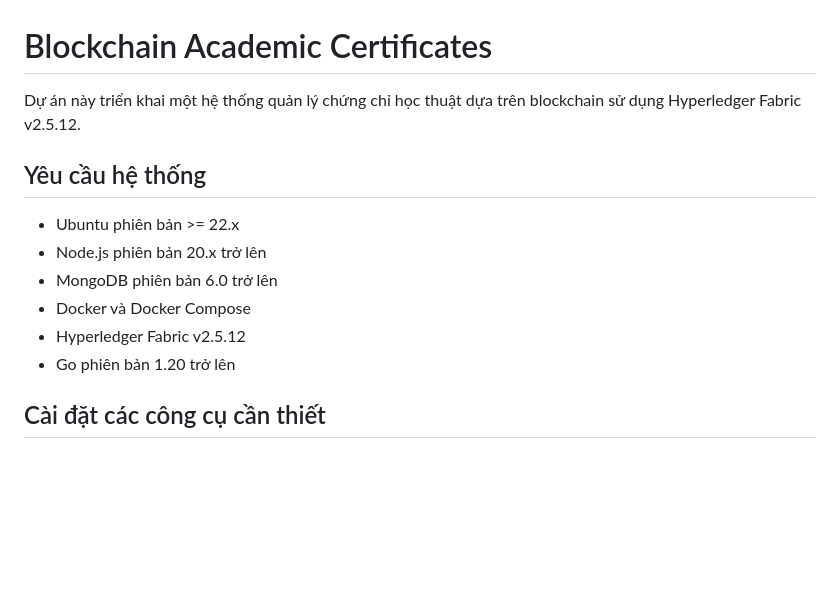
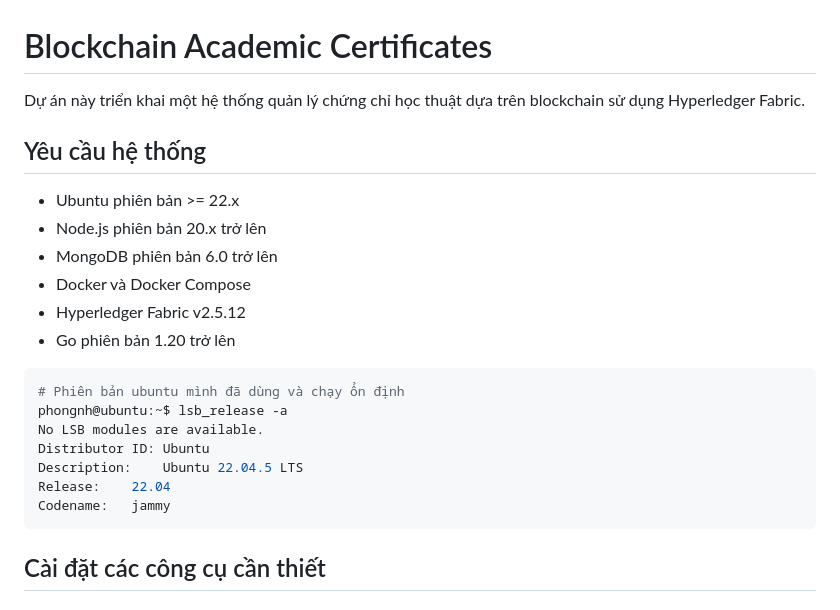
Before and after one commit to Phongngohong08/certificate-manager, a Markdown page: README.md, the part around the change. Drawn GitHub-style; blank space fills up the shorter version.

````diff
--- a/README.md
+++ b/README.md
@@ -1,6 +1,6 @@
 # Blockchain Academic Certificates
 
-Dự án này triển khai một hệ thống quản lý chứng chỉ học thuật dựa trên blockchain sử dụng Hyperledger Fabric v2.5.12.
+Dự án này triển khai một hệ thống quản lý chứng chỉ học thuật dựa trên blockchain sử dụng Hyperledger Fabric.
 
 ## Yêu cầu hệ thống
 
@@ -10,6 +10,16 @@ Dự án này triển khai một hệ thống quản lý chứng chỉ học thu
 - Docker và Docker Compose
 - Hyperledger Fabric v2.5.12
 - Go phiên bản 1.20 trở lên
+
+```bash
+# Phiên bản ubuntu mình đã dùng và chạy ổn định
+phongnh@ubuntu:~$ lsb_release -a
+No LSB modules are available.
+Distributor ID:	Ubuntu
+Description:	Ubuntu 22.04.5 LTS
+Release:	22.04
+Codename:	jammy
+```
 
 ## Cài đặt các công cụ cần thiết
 
````
